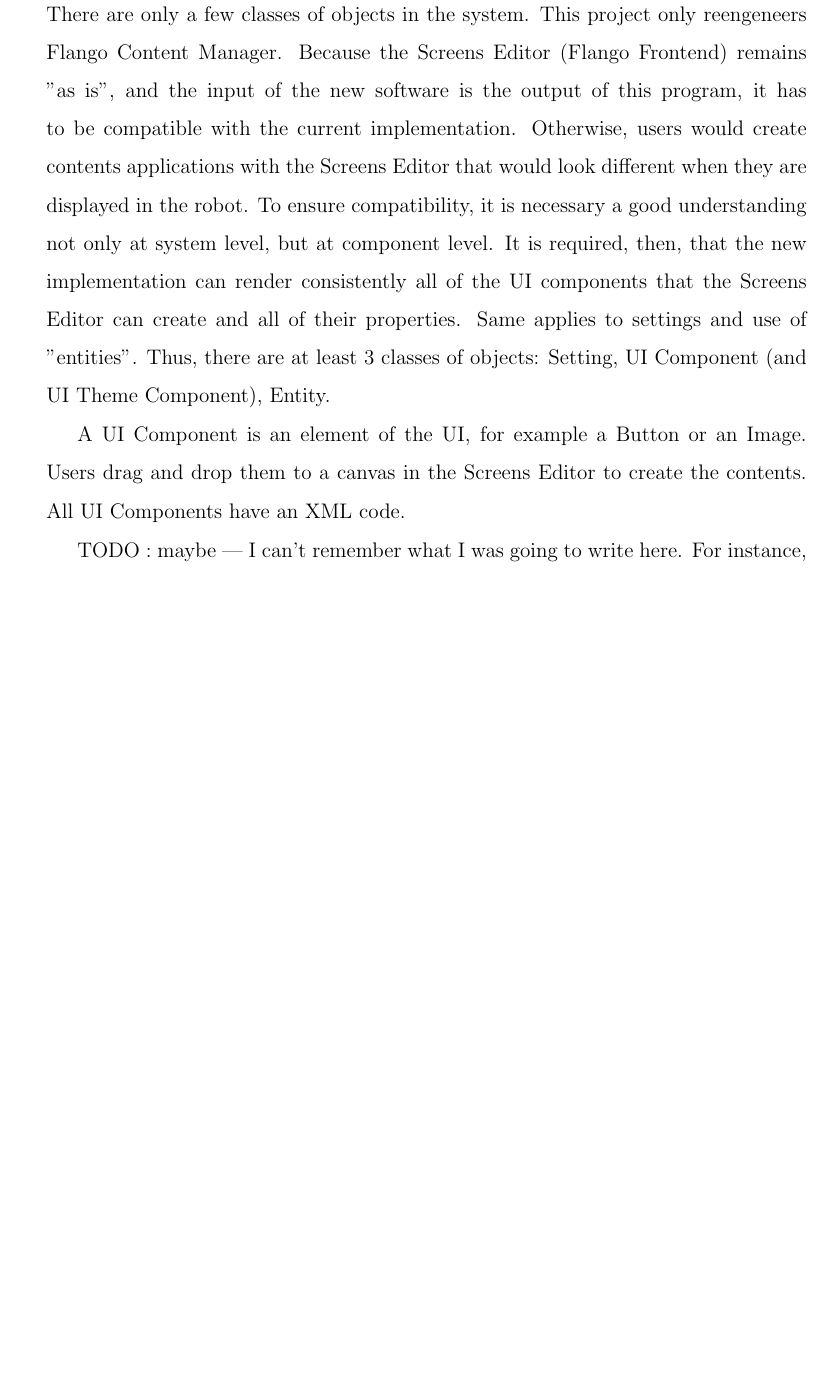
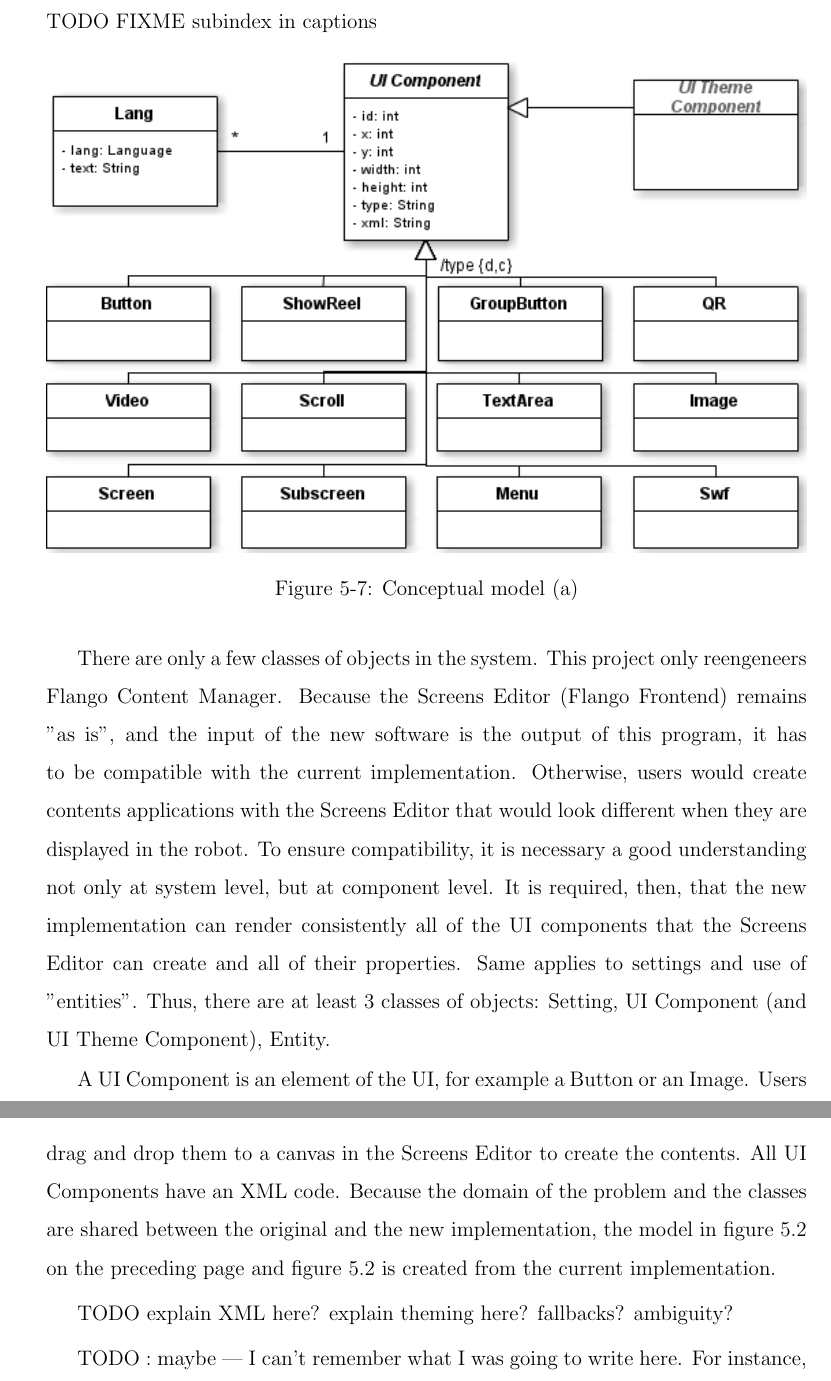
Before and after one commit to egamonal/msthesis, a LaTeX thesis (main.tex, which reads chap5.tex): part of page 47 of 57 before the commit and two parts of pages 47 and 48 of 57 after it, the two joined at a grey line, cut at the place of the change, the shorter picture padded with empty space. Compiled offline with pdfLaTeX.

Commit message:
adds first draft of conceptual model

```diff
--- a/chap5.tex
+++ b/chap5.tex
@@ -159,3 +159,10 @@
 However, the new implementation uses \ac{JSON} because it is more \ac{JS}-friendly: it has less overhead and it is easier to deserialise.
 
 \section{conceptual model}
+TODO FIXME subindex in captions
+\begin{figure}[htb]
+    \label{fig:specification-conceptual-model-1}
+    \centering
+    \includegraphics[width=\textwidth]{figures/specification-conceptual-model-1}
+    \caption{Conceptual model (a)}
+\end{figure}
@@ -162,3 +175,5 @@
+\end{figure}
+
 There are only a few classes of objects in the system.
 This project only reengeneers Flango Content Manager.
 Because the Screens Editor (Flango Frontend) remains "as is", and the input of the new software is the output of this program, it has to be compatible with the current implementation.
@@ -171,6 +186,9 @@
 A UI Component is an element of the \ac{UI}, for example a Button or an Image.
 Users drag and drop them to a canvas in the Screens Editor to create the contents.
 All UI Components have an \ac{XML} code.
+Because the domain of the problem and the classes are shared between the original and the new implementation, the model in \fref{fig:specification-conceptual-model-1} and \fref{fig:specification-conceptual-model-2} is created from the current implementation.
+
+TODO explain XML here? explain theming here? fallbacks? ambiguity?
 
 TODO : maybe --- I can't remember what I was going to write here.
 For instance, the \ac{XML} code of a Button UI Component in \fref{chap:specification-button-example-1}
```
Also changed, not shown: figures/specification-conceptual-model-1.png (added), figures/specification-conceptual-model-2.png (added), chap5.tex (6 more changed lines).
